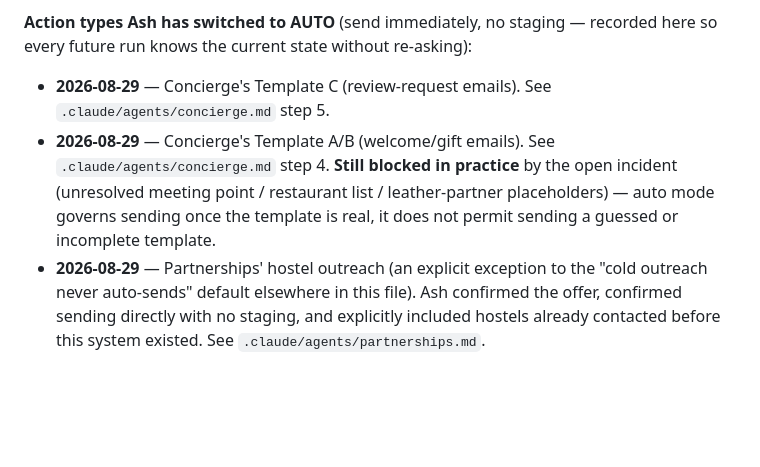
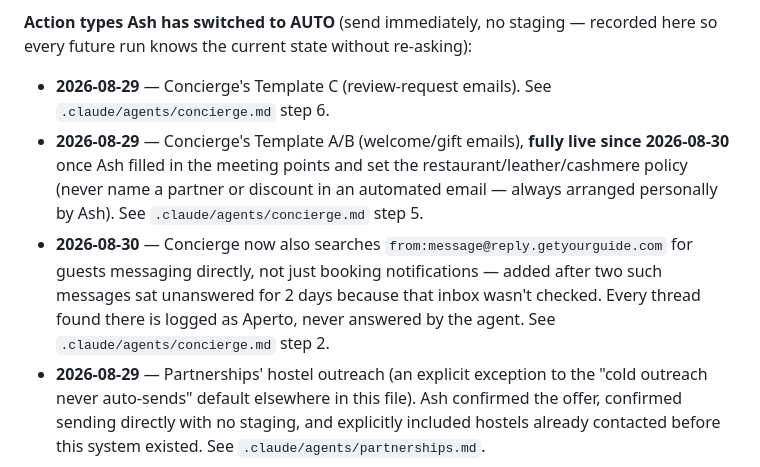
Before and after one commit to PREDINE-BistroBook/claude, a Markdown page: CLAUDE.md, the part around the change. GitHub-like rendering; blank space fills up the shorter version.

```diff
--- a/CLAUDE.md
+++ b/CLAUDE.md
@@ -75,8 +75,9 @@ Agents don't message each other directly — they coordinate through the shared
 **Mode: DRAFT by default.** Every agent that can send email or publish content runs in DRAFT mode unless a specific action type is listed below: it creates the draft/staged item and stops. Nothing goes out until Ash reviews it and explicitly says "switch to auto" for that specific action type. Do not flip an agent to auto-send on your own judgment — that switch is Ash's to flip, and only Ash's.
 
 **Action types Ash has switched to AUTO** (send immediately, no staging — recorded here so every future run knows the current state without re-asking):
-- **2026-08-29** — Concierge's Template C (review-request emails). See `.claude/agents/concierge.md` step 5.
-- **2026-08-29** — Concierge's Template A/B (welcome/gift emails). See `.claude/agents/concierge.md` step 4. **Still blocked in practice** by the open incident (unresolved meeting point / restaurant list / leather-partner placeholders) — auto mode governs sending once the template is real, it does not permit sending a guessed or incomplete template.
+- **2026-08-29** — Concierge's Template C (review-request emails). See `.claude/agents/concierge.md` step 6.
+- **2026-08-29** — Concierge's Template A/B (welcome/gift emails), **fully live since 2026-08-30** once Ash filled in the meeting points and set the restaurant/leather/cashmere policy (never name a partner or discount in an automated email — always arranged personally by Ash). See `.claude/agents/concierge.md` step 5.
+- **2026-08-30** — Concierge now also searches `from:message@reply.getyourguide.com` for guests messaging directly, not just booking notifications — added after two such messages sat unanswered for 2 days because that inbox wasn't checked. Every thread found there is logged as Aperto, never answered by the agent. See `.claude/agents/concierge.md` step 2.
 - **2026-08-29** — Partnerships' hostel outreach (an explicit exception to the "cold outreach never auto-sends" default elsewhere in this file). Ash confirmed the offer, confirmed sending directly with no staging, and explicitly included hostels already contacted before this system existed. See `.claude/agents/partnerships.md`.
 
 **2026-08-30** — Biz Dev moved from fully-blocked to **research + staging live**: Ash approved the sourcing model (agent researches and proposes real candidates, Ash approves the list) and the pricing rule (never quote, always route to Ash). This is not a sending exception — Biz Dev's outreach stays DRAFT-only per its own file, permanently, until Ash separately approves a sending domain and a pitch template. See `.claude/agents/biz-dev.md`.
```
Also changed, not shown: .claude/agents/concierge.md (+14 -11 lines).
